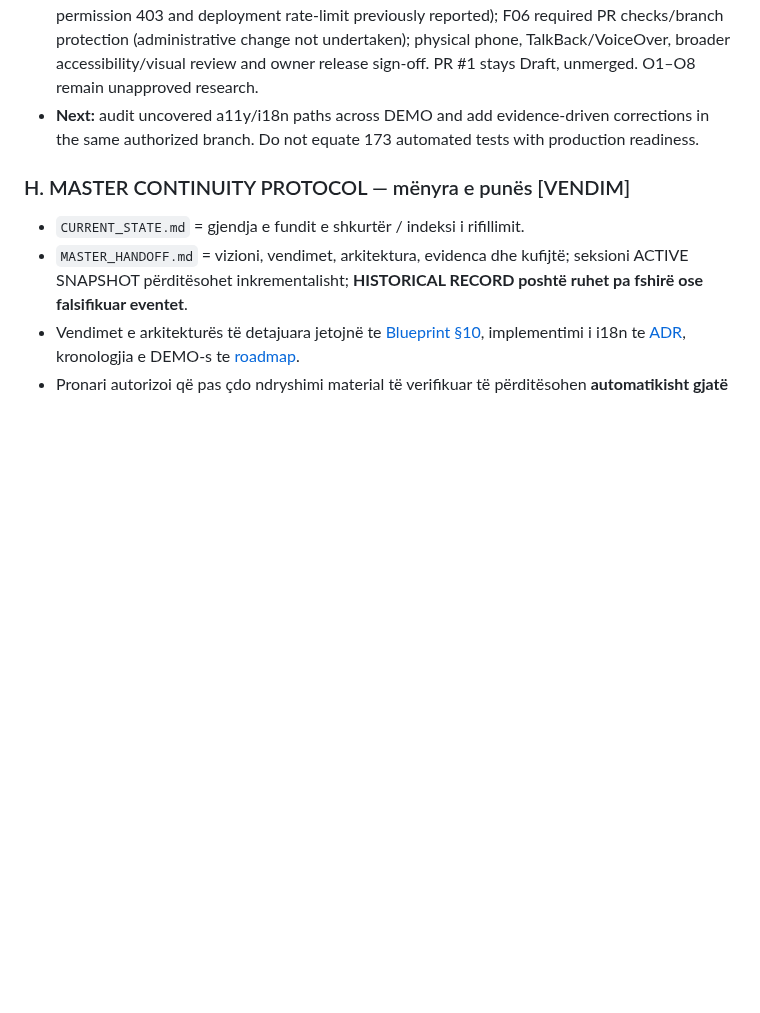
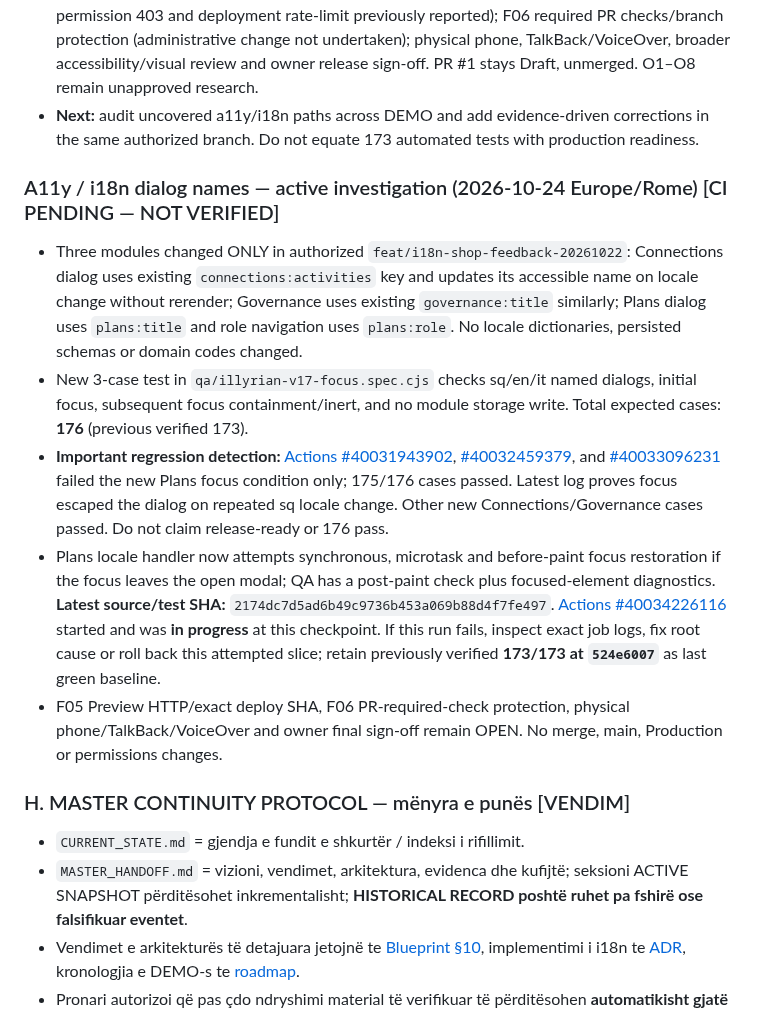
Before and after one commit to titanfit102-bit/Illyrian, a Markdown page: MASTER_HANDOFF.md, the part around the change. GitHub-like rendering; blank space fills up the shorter version.

Commit message:
docs(illyrian): record pending dialog accessibility CI and regression evidence

```diff
--- a/MASTER_HANDOFF.md
+++ b/MASTER_HANDOFF.md
@@ -215,6 +215,14 @@
 - **Remaining gates [OPEN]:** F05 latest exact-SHA Vercel Preview HTTP/served route (SSO/team permission 403 and deployment rate-limit previously reported); F06 required PR checks/branch protection (administrative change not undertaken); physical phone, TalkBack/VoiceOver, broader accessibility/visual review and owner release sign-off. PR #1 stays Draft, unmerged. O1–O8 remain unapproved research.
 - **Next:** audit uncovered a11y/i18n paths across DEMO and add evidence-driven corrections in the same authorized branch. Do not equate 173 automated tests with production readiness.
 
+
+### A11y / i18n dialog names — active investigation (2026-10-24 Europe/Rome) [CI PENDING — NOT VERIFIED]
+- Three modules changed ONLY in authorized `feat/i18n-shop-feedback-20261022`: Connections dialog uses existing `connections:activities` key and updates its accessible name on locale change without rerender; Governance uses existing `governance:title` similarly; Plans dialog uses `plans:title` and role navigation uses `plans:role`. No locale dictionaries, persisted schemas or domain codes changed.
+- New 3-case test in `qa/illyrian-v17-focus.spec.cjs` checks sq/en/it named dialogs, initial focus, subsequent focus containment/inert, and no module storage write. Total expected cases: **176** (previous verified 173).
+- **Important regression detection:** [Actions #40031943902](https://github.com/titanfit102-bit/Illyrian/actions/runs/40031943902), [#40032459379](https://github.com/titanfit102-bit/Illyrian/actions/runs/40032459379), and [#40033096231](https://github.com/titanfit102-bit/Illyrian/actions/runs/40033096231) failed the new Plans focus condition only; 175/176 cases passed. Latest log proves focus escaped the dialog on repeated sq locale change. Other new Connections/Governance cases passed. Do not claim release-ready or 176 pass.
+- Plans locale handler now attempts synchronous, microtask and before-paint focus restoration if the focus leaves the open modal; QA has a post-paint check plus focused-element diagnostics. **Latest source/test SHA:** `2174dc7d5ad6b49c9736b453a069b88d4f7fe497`. [Actions #40034226116](https://github.com/titanfit102-bit/Illyrian/actions/runs/40034226116) started and was **in progress** at this checkpoint. If this run fails, inspect exact job logs, fix root cause or roll back this attempted slice; retain previously verified **173/173 at `524e6007`** as last green baseline.
+- F05 Preview HTTP/exact deploy SHA, F06 PR-required-check protection, physical phone/TalkBack/VoiceOver and owner final sign-off remain OPEN. No merge, main, Production or permissions changes.
+
 ### H. MASTER CONTINUITY PROTOCOL — mënyra e punës [VENDIM]
 - `CURRENT_STATE.md` = gjendja e fundit e shkurtër / indeksi i rifillimit.
 - `MASTER_HANDOFF.md` = vizioni, vendimet, arkitektura, evidenca dhe kufijtë; seksioni ACTIVE SNAPSHOT përditësohet inkrementalisht; **HISTORICAL RECORD poshtë ruhet pa fshirë ose falsifikuar eventet**.
```
